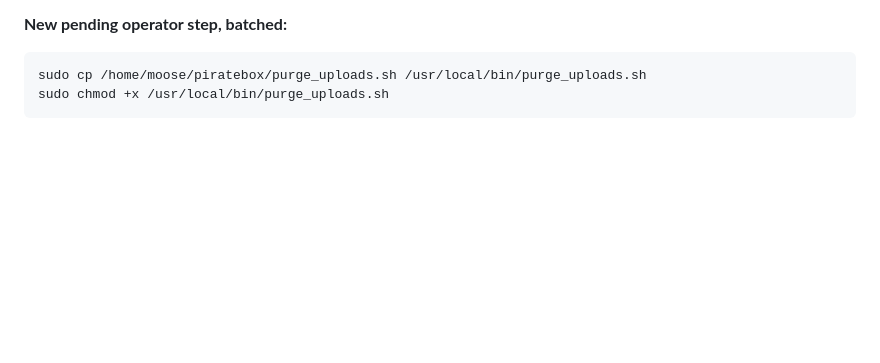
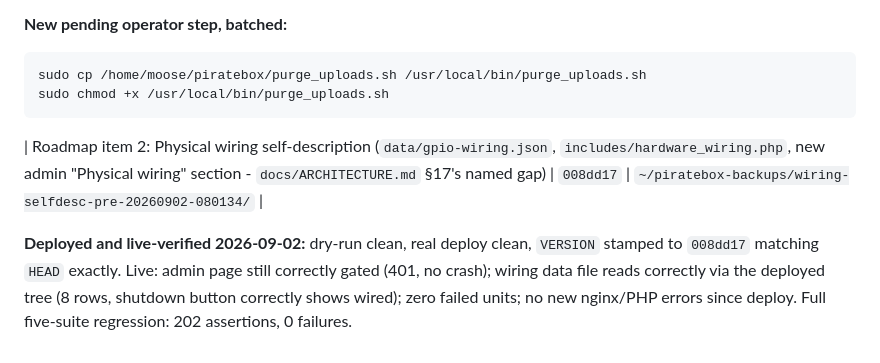
Before and after one commit to mooses1010/piratebox, a Markdown page: docs/CHECKPOINTS.md, the part around the change. Rendered like a GitHub page; blank space fills up the shorter version.

Commit message:
docs: record physical wiring self-description checkpoint
Co-Authored-By: Claude Sonnet 5 <noreply@anthropic.com>
Claude-Session: https://claude.ai/code/session_01UPTwiYt3qPACpofNgX4NXz

````diff
--- a/docs/CHECKPOINTS.md
+++ b/docs/CHECKPOINTS.md
@@ -222,3 +222,12 @@ unaffected by design, re-run anyway and still 181/181.
 sudo cp /home/moose/piratebox/purge_uploads.sh /usr/local/bin/purge_uploads.sh
 sudo chmod +x /usr/local/bin/purge_uploads.sh
 ```
+
+| Roadmap item 2: Physical wiring self-description (`data/gpio-wiring.json`, `includes/hardware_wiring.php`, new admin "Physical wiring" section - `docs/ARCHITECTURE.md` §17's named gap) | `008dd17` | `~/piratebox-backups/wiring-selfdesc-pre-20260902-080134/` |
+
+**Deployed and live-verified 2026-09-02:** dry-run clean, real deploy
+clean, `VERSION` stamped to `008dd17` matching `HEAD` exactly. Live:
+admin page still correctly gated (401, no crash); wiring data file
+reads correctly via the deployed tree (8 rows, shutdown button
+correctly shows wired); zero failed units; no new nginx/PHP errors
+since deploy. Full five-suite regression: 202 assertions, 0 failures.
````
